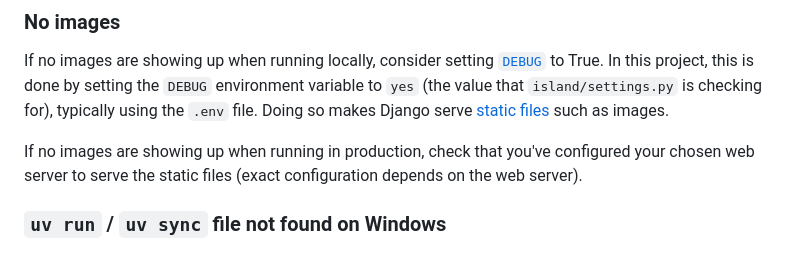
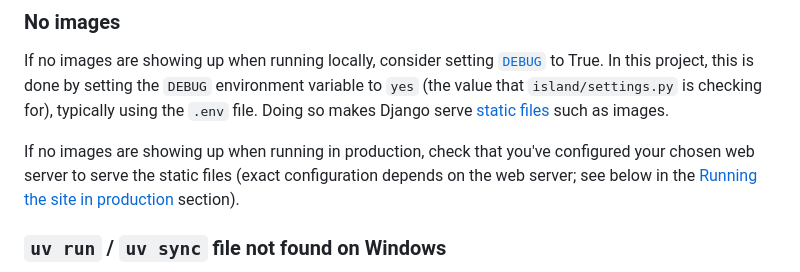
Before and after one commit to nathanj/spirit-island-pbp, a Markdown page: README.md, the part around the change. Drawn GitHub-style.

Commit message:
README: link to production section from troubleshooting in production

```diff
--- a/README.md
+++ b/README.md
@@ -78,7 +78,7 @@ If no images are showing up when running locally, consider setting [`DEBUG`](htt
 In this project, this is done by setting the `DEBUG` environment variable to `yes` (the value that `island/settings.py` is checking for), typically using the `.env` file.
 Doing so makes Django serve [static files](https://docs.djangoproject.com/en/stable/howto/static-files/) such as images.
 
-If no images are showing up when running in production, check that you've configured your chosen web server to serve the static files (exact configuration depends on the web server).
+If no images are showing up when running in production, check that you've configured your chosen web server to serve the static files (exact configuration depends on the web server; see below in the [Running the site in production](#running-the-site-in-production) section).
 
 ### `uv run` / `uv sync` file not found on Windows
 
```
